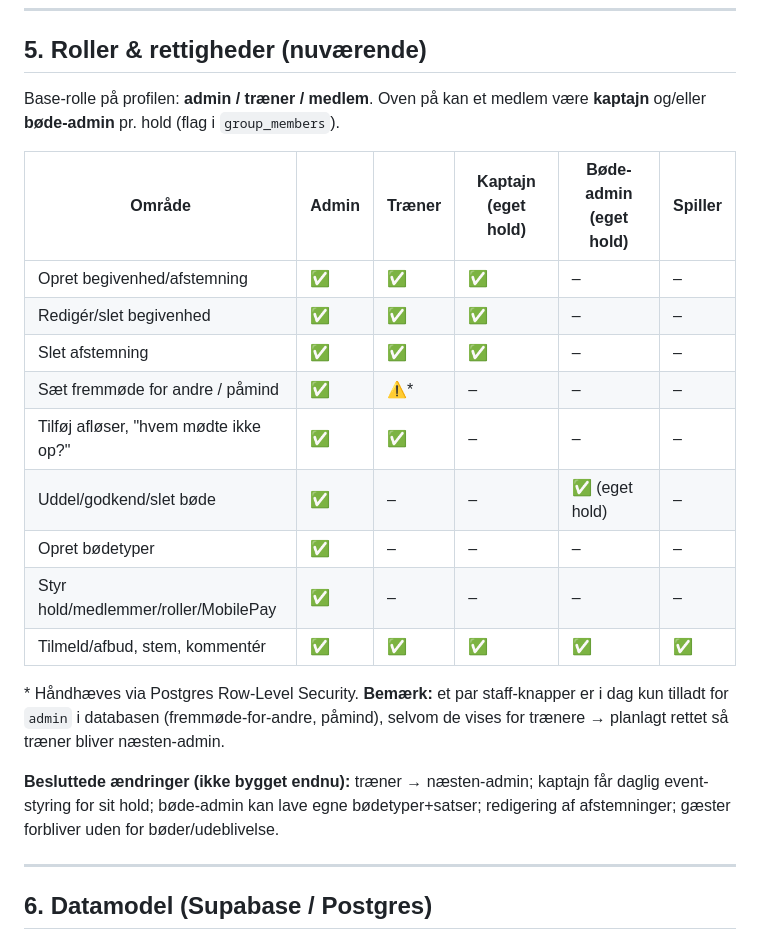
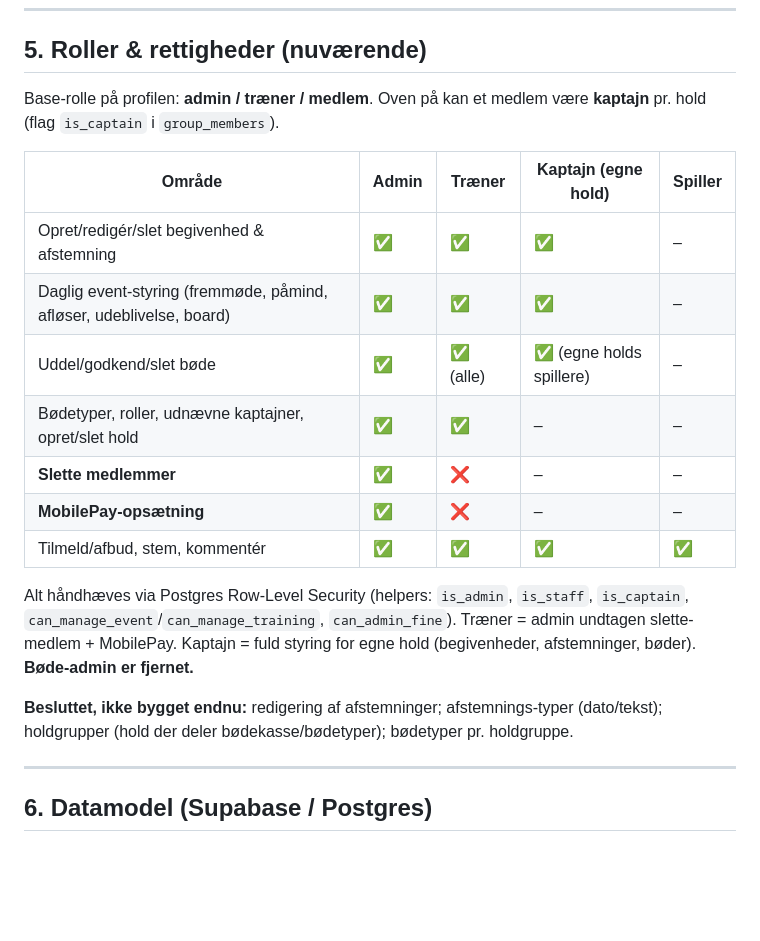
Before and after one commit to nicklashoukjaer/Talentapp, a Markdown page: APP_OVERVIEW.md, the part around the change. Rendered like a GitHub page; blank space fills up the shorter version.

Commit message:
Docs: opdater rolle-model (traener naesten-admin, kaptajn, boede-admin fjernet)
Co-Authored-By: Claude Opus 4.8 (1M context) <noreply@anthropic.com>

```diff
--- a/APP_OVERVIEW.md
+++ b/APP_OVERVIEW.md
@@ -142,27 +142,25 @@ Bund-navigation (mobil) / sidebar (bred skærm), 4–5 faner afhængigt af rolle
 ## 5. Roller & rettigheder (nuværende)
 
 Base-rolle på profilen: **admin / træner / medlem**. Oven på kan et medlem være
-**kaptajn** og/eller **bøde-admin** pr. hold (flag i `group_members`).
+**kaptajn** pr. hold (flag `is_captain` i `group_members`).
 
-| Område | Admin | Træner | Kaptajn (eget hold) | Bøde-admin (eget hold) | Spiller |
-|---|---|---|---|---|---|
-| Opret begivenhed/afstemning | ✅ | ✅ | ✅ | – | – |
-| Redigér/slet begivenhed | ✅ | ✅ | ✅ | – | – |
-| Slet afstemning | ✅ | ✅ | ✅ | – | – |
-| Sæt fremmøde for andre / påmind | ✅ | ⚠️* | – | – | – |
-| Tilføj afløser, "hvem mødte ikke op?" | ✅ | ✅ | – | – | – |
-| Uddel/godkend/slet bøde | ✅ | – | – | ✅ (eget hold) | – |
-| Opret bødetyper | ✅ | – | – | – | – |
-| Styr hold/medlemmer/roller/MobilePay | ✅ | – | – | – | – |
-| Tilmeld/afbud, stem, kommentér | ✅ | ✅ | ✅ | ✅ | ✅ |
+| Område | Admin | Træner | Kaptajn (egne hold) | Spiller |
+|---|---|---|---|---|
+| Opret/redigér/slet begivenhed & afstemning | ✅ | ✅ | ✅ | – |
+| Daglig event-styring (fremmøde, påmind, afløser, udeblivelse, board) | ✅ | ✅ | ✅ | – |
+| Uddel/godkend/slet bøde | ✅ | ✅ (alle) | ✅ (egne holds spillere) | – |
+| Bødetyper, roller, udnævne kaptajner, opret/slet hold | ✅ | ✅ | – | – |
+| **Slette medlemmer** | ✅ | ❌ | – | – |
+| **MobilePay-opsætning** | ✅ | ❌ | – | – |
+| Tilmeld/afbud, stem, kommentér | ✅ | ✅ | ✅ | ✅ |
 
-\* Håndhæves via Postgres Row-Level Security. **Bemærk:** et par staff-knapper
-er i dag kun tilladt for `admin` i databasen (fremmøde-for-andre, påmind), selvom
-de vises for trænere → planlagt rettet så træner bliver næsten-admin.
+Alt håndhæves via Postgres Row-Level Security (helpers: `is_admin`, `is_staff`,
+`is_captain`, `can_manage_event`/`can_manage_training`, `can_admin_fine`).
+Træner = admin undtagen slette-medlem + MobilePay. Kaptajn = fuld styring for
+egne hold (begivenheder, afstemninger, bøder). **Bøde-admin er fjernet.**
 
-**Besluttede ændringer (ikke bygget endnu):** træner → næsten-admin; kaptajn får
-daglig event-styring for sit hold; bøde-admin kan lave egne bødetyper+satser;
-redigering af afstemninger; gæster forbliver uden for bøder/udeblivelse.
+**Besluttet, ikke bygget endnu:** redigering af afstemninger; afstemnings-typer
+(dato/tekst); holdgrupper (hold der deler bødekasse/bødetyper); bødetyper pr. holdgruppe.
 
 ---
 
```
Also changed, not shown: FEATURES.md (+12 -13 lines).
